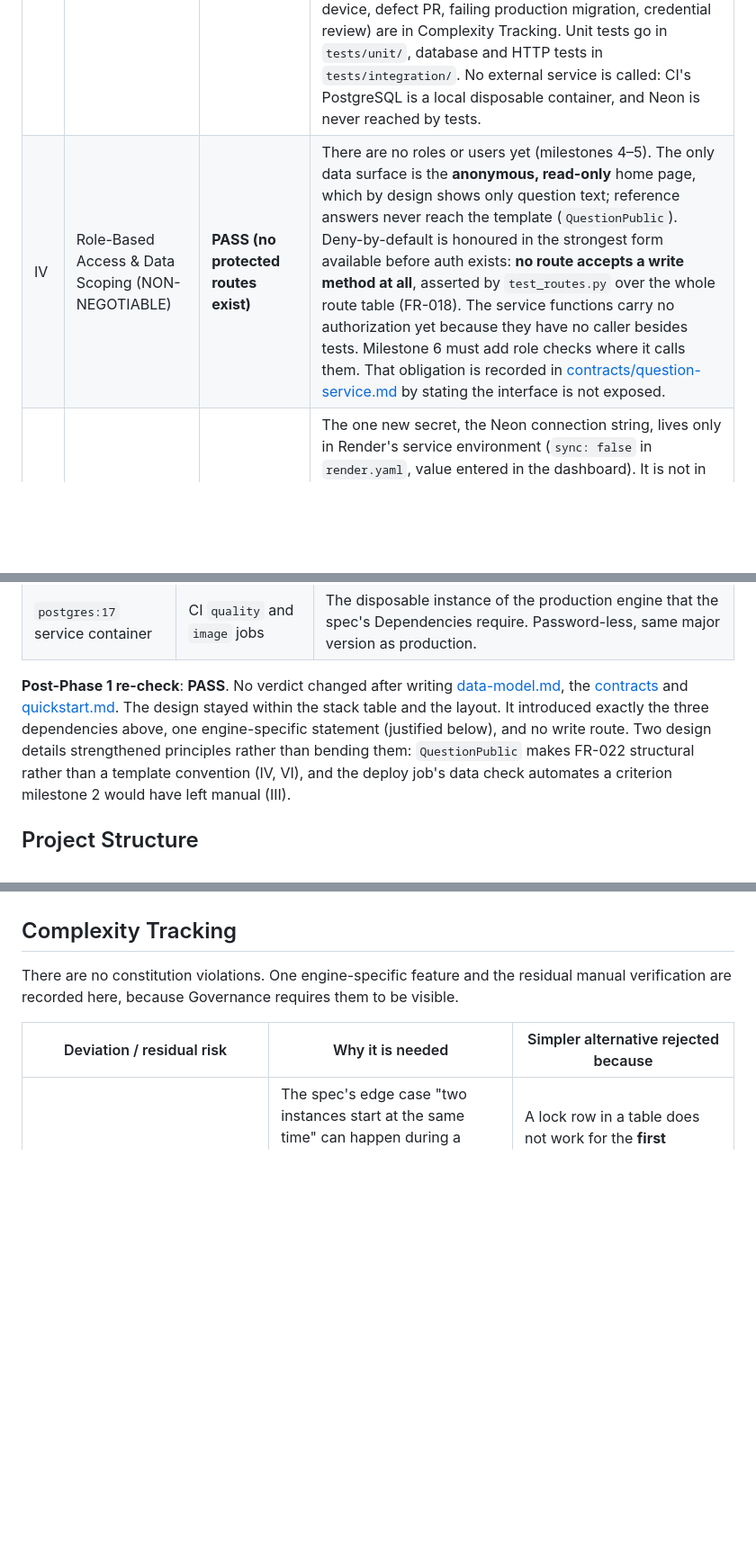
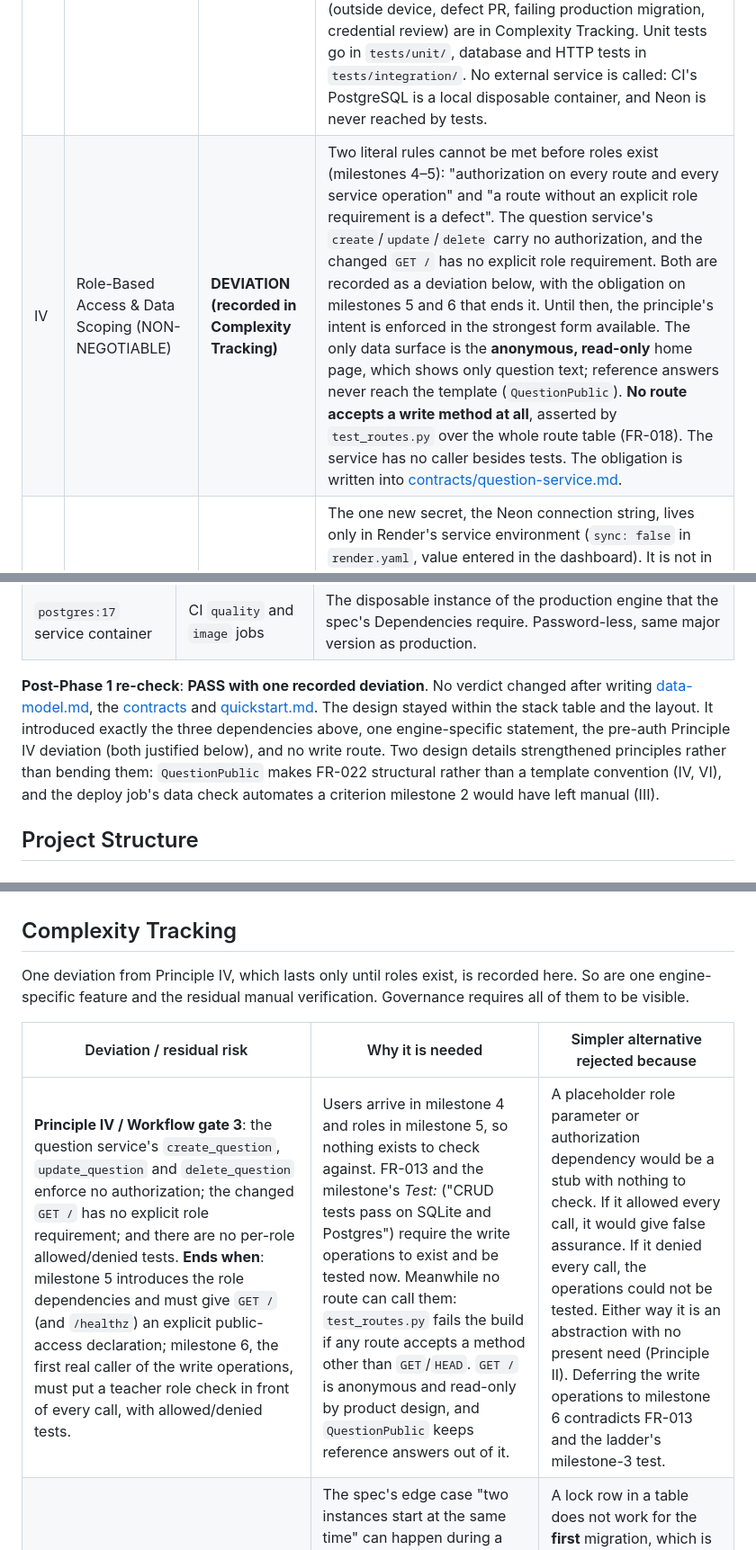
Before and after one commit to EwlKirill/Student-Competitions, a Markdown page: specs/003-database-questions/plan.md, 3 parts joined by grey strips. Shown at 90% size. GitHub-like rendering; blank space fills up the shorter version.

Commit message:
fixed an issue found in the analyxe step

```diff
--- a/specs/003-database-questions/plan.md
+++ b/specs/003-database-questions/plan.md
@@ -99,7 +99,7 @@ Data volume: 6 seed rows; the product's lifetime data stays in megabytes.
 | I | Walking Skeleton & Vertical Slices | **PASS** | Milestone 3 of the ladder, on branch `003-database-questions`, started after milestone 2 was merged, deployed and verified (commits `7fcdc71`, `177922c`). It is a vertical slice: models → migrations → service → page → public address, visible to anyone as the question list and a boot count that rises. It is not a horizontal "all models" layer: only the one entity the ladder names, plus the counter that makes persistence observable. Nothing from later milestones is built: no users, auth, roles, competitions, or write routes (FR-033). |
 | II | Server-Rendered Simplicity | **PASS** | The home page stays server-rendered Jinja2 with Pico.css; two CSS rules are added to `app.css` (line breaks, wrapping). No HTMX partial and no JavaScript is needed, because nothing is interactive. The three **new runtime dependencies** (`sqlmodel`, `alembic`, `psycopg[binary]`) are justified in the table below. Services are plain functions, with no repository class or unit-of-work abstraction, because each would have one implementation (YAGNI). `pydantic-settings` is still not added ([research D2](./research.md#d2--orm-migrations-and-driver-sqlmodel-sync--alembic--psycopg-3)). |
 | III | Test-Backed Delivery (NON-NEGOTIABLE) | **PASS** | The milestone's `_Test:_` has two halves. *"CRUD tests pass on SQLite and Postgres in CI"* is fully automated: every database test is parametrized over both engines, and CI fails if the PostgreSQL half is missing. *"In production, the sample questions are visible and the boot count increases across a redeploy"* is automated on every release by the deploy job's *Verify data* step (revision equals head, boots strictly higher), and on every PR by the `image` job (real container, PostgreSQL, restart → +1). Remaining once-before-acceptance procedures (outside device, defect PR, failing production migration, credential review) are in Complexity Tracking. Unit tests go in `tests/unit/`, database and HTTP tests in `tests/integration/`. No external service is called: CI's PostgreSQL is a local disposable container, and Neon is never reached by tests. |
-| IV | Role-Based Access & Data Scoping (NON-NEGOTIABLE) | **PASS (no protected routes exist)** | There are no roles or users yet (milestones 4–5). The only data surface is the **anonymous, read-only** home page, which by design shows only question text; reference answers never reach the template (`QuestionPublic`). Deny-by-default is honoured in the strongest form available before auth exists: **no route accepts a write method at all**, asserted by `test_routes.py` over the whole route table (FR-018). The service functions carry no authorization yet because they have no caller besides tests. Milestone 6 must add role checks where it calls them. That obligation is recorded in [contracts/question-service.md](./contracts/question-service.md) by stating the interface is not exposed. |
+| IV | Role-Based Access & Data Scoping (NON-NEGOTIABLE) | **DEVIATION (recorded in Complexity Tracking)** | Two literal rules cannot be met before roles exist (milestones 4–5): "authorization on every route and every service operation" and "a route without an explicit role requirement is a defect". The question service's `create`/`update`/`delete` carry no authorization, and the changed `GET /` has no explicit role requirement. Both are recorded as a deviation below, with the obligation on milestones 5 and 6 that ends it. Until then, the principle's intent is enforced in the strongest form available. The only data surface is the **anonymous, read-only** home page, which shows only question text; reference answers never reach the template (`QuestionPublic`). **No route accepts a write method at all**, asserted by `test_routes.py` over the whole route table (FR-018). The service has no caller besides tests. The obligation is written into [contracts/question-service.md](./contracts/question-service.md#conventions). |
 | V | Secure Authentication & Secrets | **PASS** | The one new secret, the Neon connection string, lives only in Render's service environment (`sync: false` in `render.yaml`, value entered in the dashboard). It is not in GitHub, the repository or the image. Error messages about configuration never include the URL (`from None` suppresses SQLAlchemy's echoing parse error). The engine uses `hide_parameters=True`, and startup logs only the dialect name, revision and boot count. CI's PostgreSQL uses `trust` auth, so the workflows contain **no** password, not even a disposable one. Fork PRs still reach no secret (`checks.yml` gains only a service container). Verified by quickstart V10. |
 | VI | Trustworthy LLM Evaluation | **N/A** | No LLM usage (milestone 10). The `reference_answer` field stored now is the future scoring input; it is kept out of public views from day one. |
 | VII | Data Integrity & Migrations | **PASS (one justified engine-specific feature)** | All tables are SQLModel models in `app/models/`. Every schema change is an Alembic migration in `migrations/`, and there is **no `create_all()`** anywhere, including tests, which migrate with Alembic. The same code and migrations run on SQLite and PostgreSQL, proven by the both-engine suite, including a **drift test** (models = migrated schema) and a stairway test. Timestamps are UTC-aware on both engines via `UTCDateTime`. Migrations run automatically as part of deployment (entrypoint). The one PostgreSQL-specific feature, `pg_advisory_xact_lock` in `env.py`, is justified in Complexity Tracking. Competition windows and result protection have nothing to apply to yet (milestones 8–11); question deletion is a safe hard delete because nothing references questions. |
@@ -124,11 +124,11 @@ Data volume: 6 seed rows; the product's lifetime data stays in megabytes.
 | Neon free project | production database | The user's chosen offering: free, no expiry, same city as the service. |
 | `postgres:17` service container | CI `quality` and `image` jobs | The disposable instance of the production engine that the spec's Dependencies require. Password-less, same major version as production. |
 
-**Post-Phase 1 re-check**: **PASS**. No verdict changed after writing
+**Post-Phase 1 re-check**: **PASS with one recorded deviation**. No verdict changed after writing
 [data-model.md](./data-model.md), the [contracts](./contracts/) and
 [quickstart.md](./quickstart.md). The design stayed within the stack table and the layout. It
-introduced exactly the three dependencies above, one engine-specific statement (justified below),
-and no write route. Two design details strengthened principles rather than bending them:
+introduced exactly the three dependencies above, one engine-specific statement, the pre-auth
+Principle IV deviation (both justified below), and no write route. Two design details strengthened principles rather than bending them:
 `QuestionPublic` makes FR-022 structural rather than a template convention (IV, VI), and the
 deploy job's data check automates a criterion milestone 2 would have left manual (III).
 
@@ -240,11 +240,13 @@ are worth stating:
 
 ## Complexity Tracking
 
-There are no constitution violations. One engine-specific feature and the residual manual
-verification are recorded here, because Governance requires them to be visible.
+One deviation from Principle IV, which lasts only until roles exist, is recorded here. So are one
+engine-specific feature and the residual manual verification. Governance requires all of them to
+be visible.
 
 | Deviation / residual risk | Why it is needed | Simpler alternative rejected because |
 |---|---|---|
+| **Principle IV / Workflow gate 3**: the question service's `create_question`, `update_question` and `delete_question` enforce no authorization; the changed `GET /` has no explicit role requirement; and there are no per-role allowed/denied tests. **Ends when**: milestone 5 introduces the role dependencies and must give `GET /` (and `/healthz`) an explicit public-access declaration; milestone 6, the first real caller of the write operations, must put a teacher role check in front of every call, with allowed/denied tests. | Users arrive in milestone 4 and roles in milestone 5, so nothing exists to check against. FR-013 and the milestone's _Test:_ ("CRUD tests pass on SQLite and Postgres") require the write operations to exist and be tested now. Meanwhile no route can call them: `test_routes.py` fails the build if any route accepts a method other than `GET`/`HEAD`. `GET /` is anonymous and read-only by product design, and `QuestionPublic` keeps reference answers out of it. | A placeholder role parameter or authorization dependency would be a stub with nothing to check. If it allowed every call, it would give false assurance. If it denied every call, the operations could not be tested. Either way it is an abstraction with no present need (Principle II). Deferring the write operations to milestone 6 contradicts FR-013 and the ladder's milestone-3 test. |
 | **Principle VII**: `pg_advisory_xact_lock` in `migrations/env.py`, a PostgreSQL-only statement, guarded by `dialect.name == "postgresql"`. | The spec's edge case "two instances start at the same time" can happen during a Render deploy overlap. Without serialisation, both entrypoints run `upgrade head` against the same revision, and the loser fails its deploy on `CREATE TABLE` or, with later data migrations, applies them twice. The transaction-scoped lock releases itself on commit, rollback or crash. | A lock row in a table does not work for the **first** migration, which is the one that would create the table. No lock at all leaves overlapping deploys to chance. SQLite needs no equivalent: it is local and single-process, and its database-level write lock already serialises writers. |
 | **Principle VII / FR-010 on SQLite**: a failing migration can leave a local SQLite database partially migrated. | Alembic does not run SQLite DDL transactionally. FR-010 concerns the production publish, which is PostgreSQL, where the whole upgrade is one transaction. | Emulating transactional DDL on SQLite would mean snapshotting the file before every upgrade, which is complexity for a throw-away local database. Recovery is documented: fix the migration and re-run, or delete the file. |
 | **Principle III**: SC-001 (outside device), SC-004 (defect PR blocked), SC-007 (failing production migration) and SC-010 (credential review) are once-before-acceptance procedures ([quickstart.md](./quickstart.md) V5, V3, V7, V10), not tests. | Each asserts something about the platform, the network or the whole repository and logs, not about application behaviour. SC-007 in particular needs a migration that fails **only in production**, because any migration that fails in CI cannot be merged. | Automating them would mean scheduled bots that break `main` or production on purpose (same reasoning as milestone 2). Two criteria that milestone 2 would have left manual are automated instead: SC-002 (boot count rises across a redeploy) runs on every release, and "migrations run in the packaged image" runs on every PR. |
```
Also changed, not shown: other parts of specs/003-database-questions/plan.md (+1 -1 lines), 1 other file.
